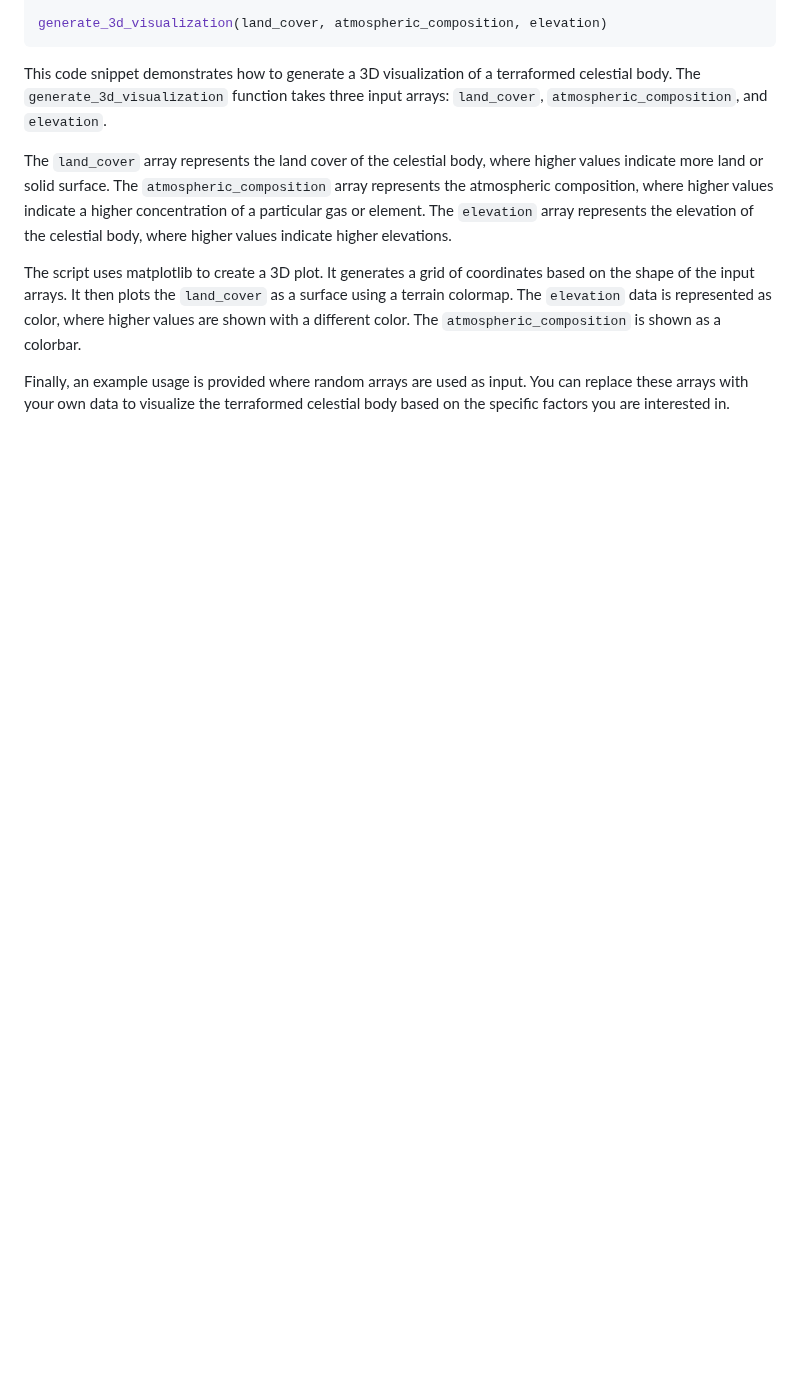
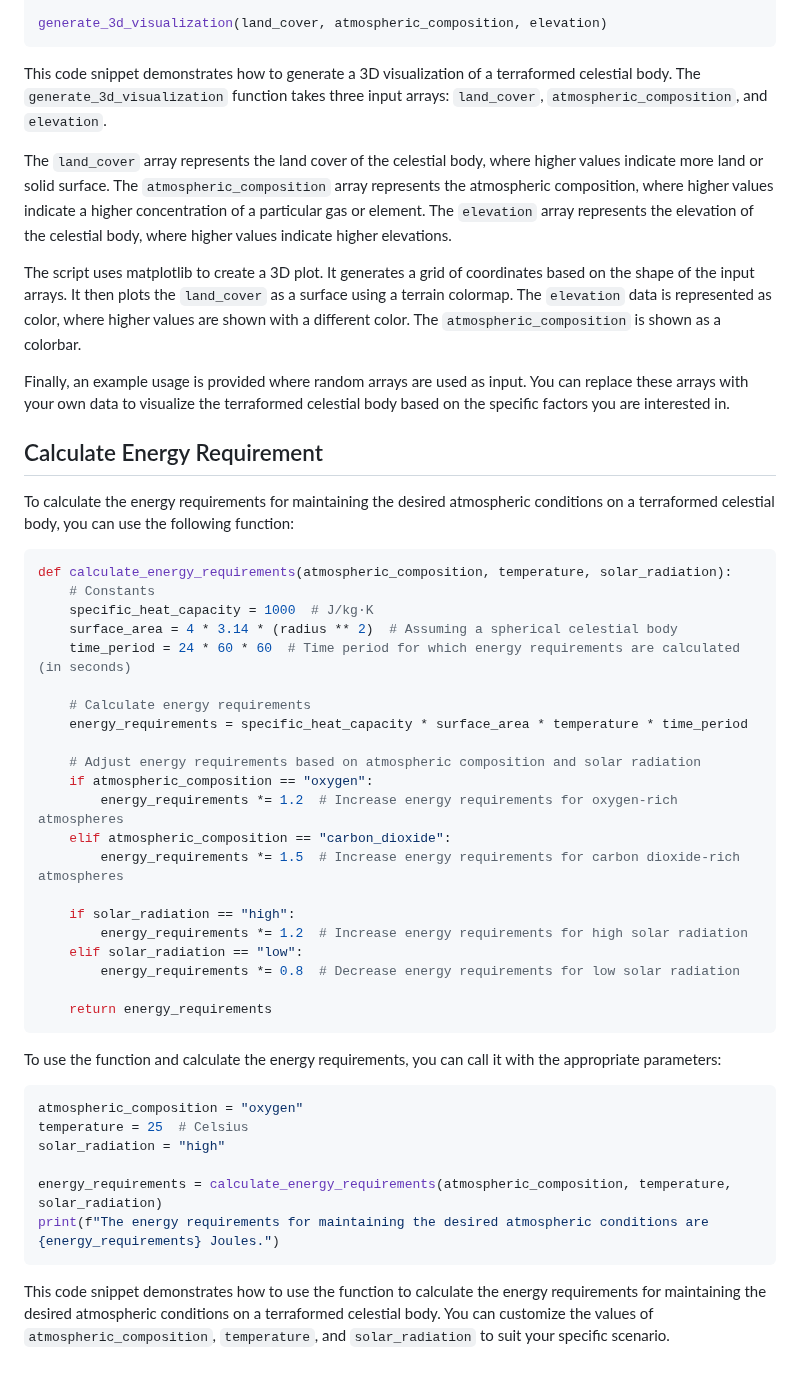
Before and after one commit to KOSASIH/TerraformingArchitect, a Markdown page: README.md, the part around the change. Rendered like a GitHub page; blank space fills up the shorter version.

````diff
--- a/README.md
+++ b/README.md
@@ -788,3 +788,44 @@ The `land_cover` array represents the land cover of the celestial body, where hi
 The script uses matplotlib to create a 3D plot. It generates a grid of coordinates based on the shape of the input arrays. It then plots the `land_cover` as a surface using a terrain colormap. The `elevation` data is represented as color, where higher values are shown with a different color. The `atmospheric_composition` is shown as a colorbar.
 
 Finally, an example usage is provided where random arrays are used as input. You can replace these arrays with your own data to visualize the terraformed celestial body based on the specific factors you are interested in.
+
+## Calculate Energy Requirement
+
+To calculate the energy requirements for maintaining the desired atmospheric conditions on a terraformed celestial body, you can use the following function:
+
+```python
+def calculate_energy_requirements(atmospheric_composition, temperature, solar_radiation):
+    # Constants
+    specific_heat_capacity = 1000  # J/kg·K
+    surface_area = 4 * 3.14 * (radius ** 2)  # Assuming a spherical celestial body
+    time_period = 24 * 60 * 60  # Time period for which energy requirements are calculated (in seconds)
+
+    # Calculate energy requirements
+    energy_requirements = specific_heat_capacity * surface_area * temperature * time_period
+
+    # Adjust energy requirements based on atmospheric composition and solar radiation
+    if atmospheric_composition == "oxygen":
+        energy_requirements *= 1.2  # Increase energy requirements for oxygen-rich atmospheres
+    elif atmospheric_composition == "carbon_dioxide":
+        energy_requirements *= 1.5  # Increase energy requirements for carbon dioxide-rich atmospheres
+
+    if solar_radiation == "high":
+        energy_requirements *= 1.2  # Increase energy requirements for high solar radiation
+    elif solar_radiation == "low":
+        energy_requirements *= 0.8  # Decrease energy requirements for low solar radiation
+
+    return energy_requirements
+```
+
+To use the function and calculate the energy requirements, you can call it with the appropriate parameters:
+
+```python
+atmospheric_composition = "oxygen"
+temperature = 25  # Celsius
+solar_radiation = "high"
+
+energy_requirements = calculate_energy_requirements(atmospheric_composition, temperature, solar_radiation)
+print(f"The energy requirements for maintaining the desired atmospheric conditions are {energy_requirements} Joules.")
+```
+
+This code snippet demonstrates how to use the function to calculate the energy requirements for maintaining the desired atmospheric conditions on a terraformed celestial body. You can customize the values of `atmospheric_composition`, `temperature`, and `solar_radiation` to suit your specific scenario.
````
